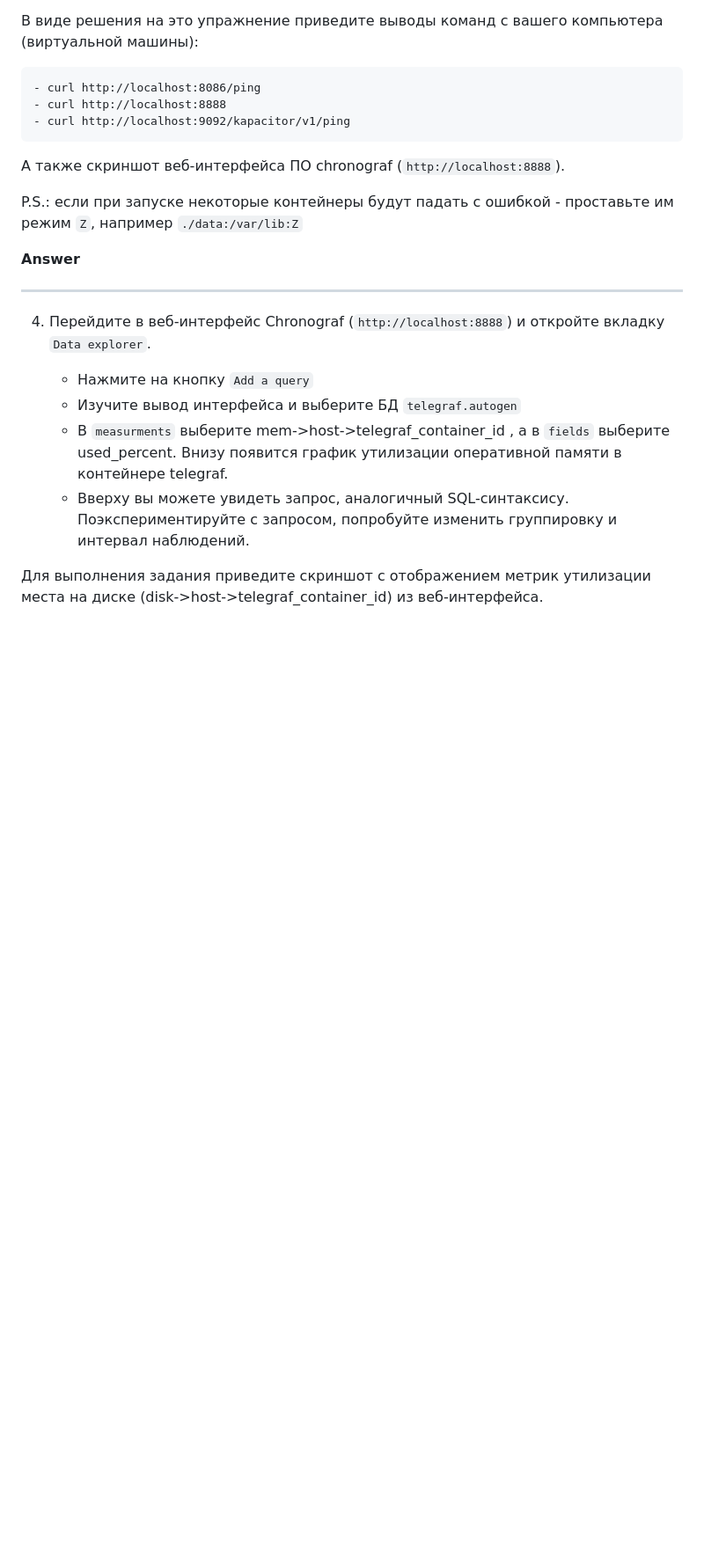
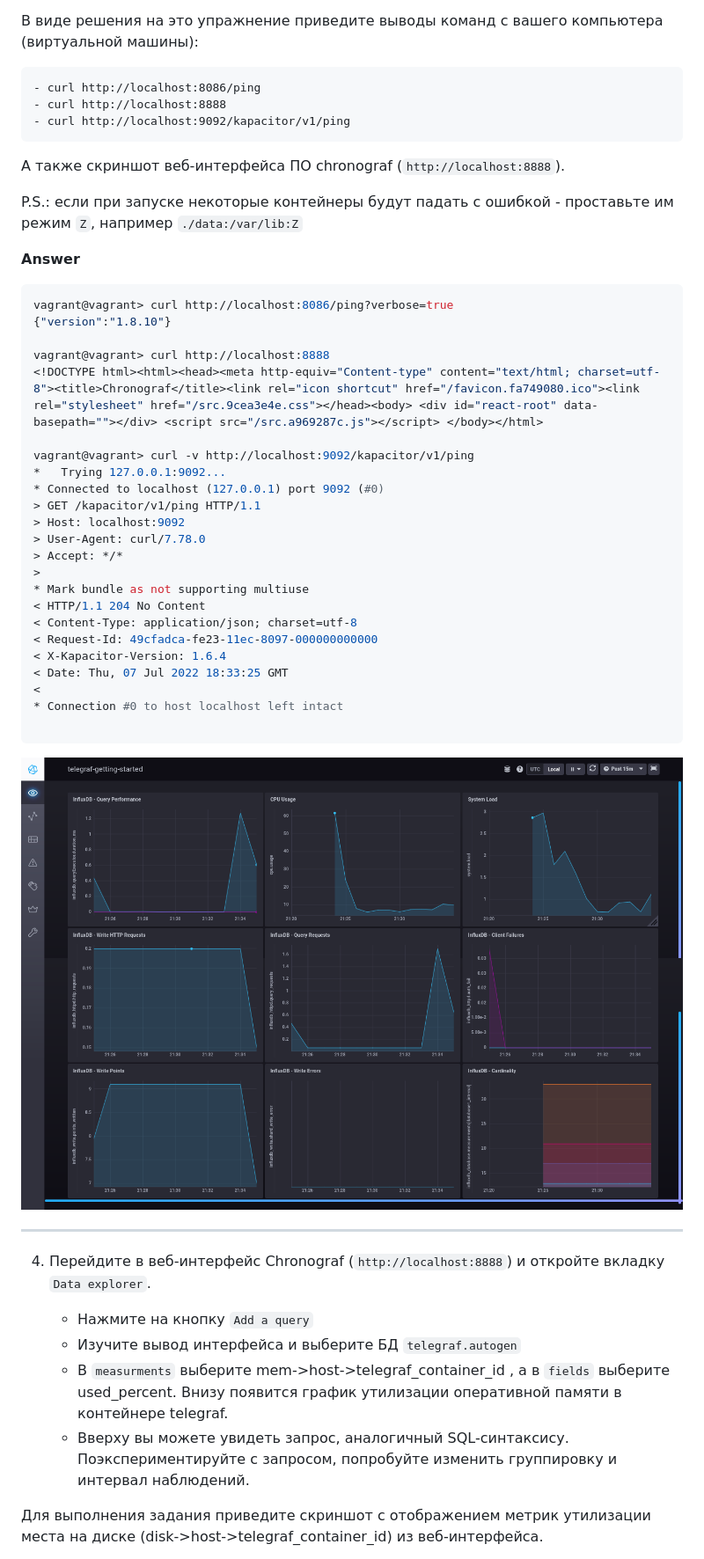
Before and after one commit to Kraktorist/devops-netology, a Markdown page: 10-monitoring-02-systems/README.md, the part around the change printed below. Shown: that part at 88% size. GitHub-like rendering; pictures changed too: 10-monitoring-02-systems/assets/img/telegraf.png (added); blank space fills up the shorter version.

````diff
--- a/10-monitoring-02-systems/README.md
+++ b/10-monitoring-02-systems/README.md
@@ -36,6 +58,34 @@ P.S.: если при запуске некоторые контейнеры б
 
 **Answer**
 
+```console
+vagrant@vagrant> curl http://localhost:8086/ping?verbose=true
+{"version":"1.8.10"}
+
+vagrant@vagrant> curl http://localhost:8888
+<!DOCTYPE html><html><head><meta http-equiv="Content-type" content="text/html; charset=utf-8"><title>Chronograf</title><link rel="icon shortcut" href="/favicon.fa749080.ico"><link rel="stylesheet" href="/src.9cea3e4e.css"></head><body> <div id="react-root" data-basepath=""></div> <script src="/src.a969287c.js"></script> </body></html>
+
+vagrant@vagrant> curl -v http://localhost:9092/kapacitor/v1/ping
+*   Trying 127.0.0.1:9092...
+* Connected to localhost (127.0.0.1) port 9092 (#0)
+> GET /kapacitor/v1/ping HTTP/1.1
+> Host: localhost:9092
+> User-Agent: curl/7.78.0
+> Accept: */*
+>
+* Mark bundle as not supporting multiuse
+< HTTP/1.1 204 No Content
+< Content-Type: application/json; charset=utf-8
+< Request-Id: 49cfadca-fe23-11ec-8097-000000000000
+< X-Kapacitor-Version: 1.6.4
+< Date: Thu, 07 Jul 2022 18:33:25 GMT
+<
+* Connection #0 to host localhost left intact
+
+```
+
+![telegaf](assets/img/telegraf.png)
+
 ---
 
 4. Перейдите в веб-интерфейс Chronograf (`http://localhost:8888`) и откройте вкладку `Data explorer`.
````
Also changed, not shown: other parts of 10-monitoring-02-systems/README.md (+32 -6 lines), 10-monitoring-02-systems/assets/img/disk.png (added), 10-monitoring-02-systems/assets/img/docker_metrics.png (added), 2 other files.
